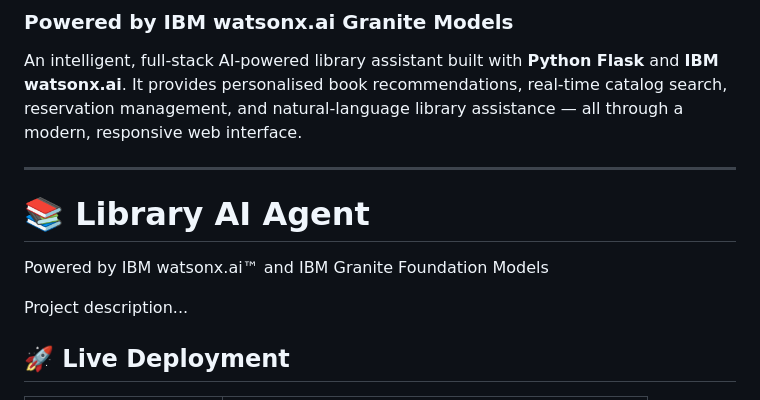
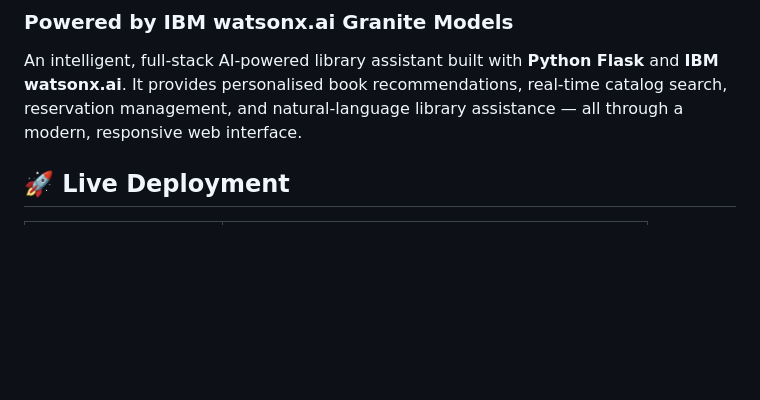
Before and after one commit to SriKruthi2006/Library-AI-Agent, a Markdown page: README.md, the part around one of its changes. GitHub-like rendering; blank space fills up the shorter version.

Commit message:
Update README to remove project title and description
Removed the project title and description sections from the README.

```diff
--- a/README.md
+++ b/README.md
@@ -3,13 +3,6 @@
 
 An intelligent, full-stack AI-powered library assistant built with **Python Flask** and **IBM watsonx.ai**. It provides personalised book recommendations, real-time catalog search, reservation management, and natural-language library assistance — all through a modern, responsive web interface.
 
----
-
-# 📚 Library AI Agent
-
-Powered by IBM watsonx.ai™ and IBM Granite Foundation Models
-
-Project description...
 
 ## 🚀 Live Deployment
 
```
Also changed, not shown: other parts of README.md (+0 -1 lines).
